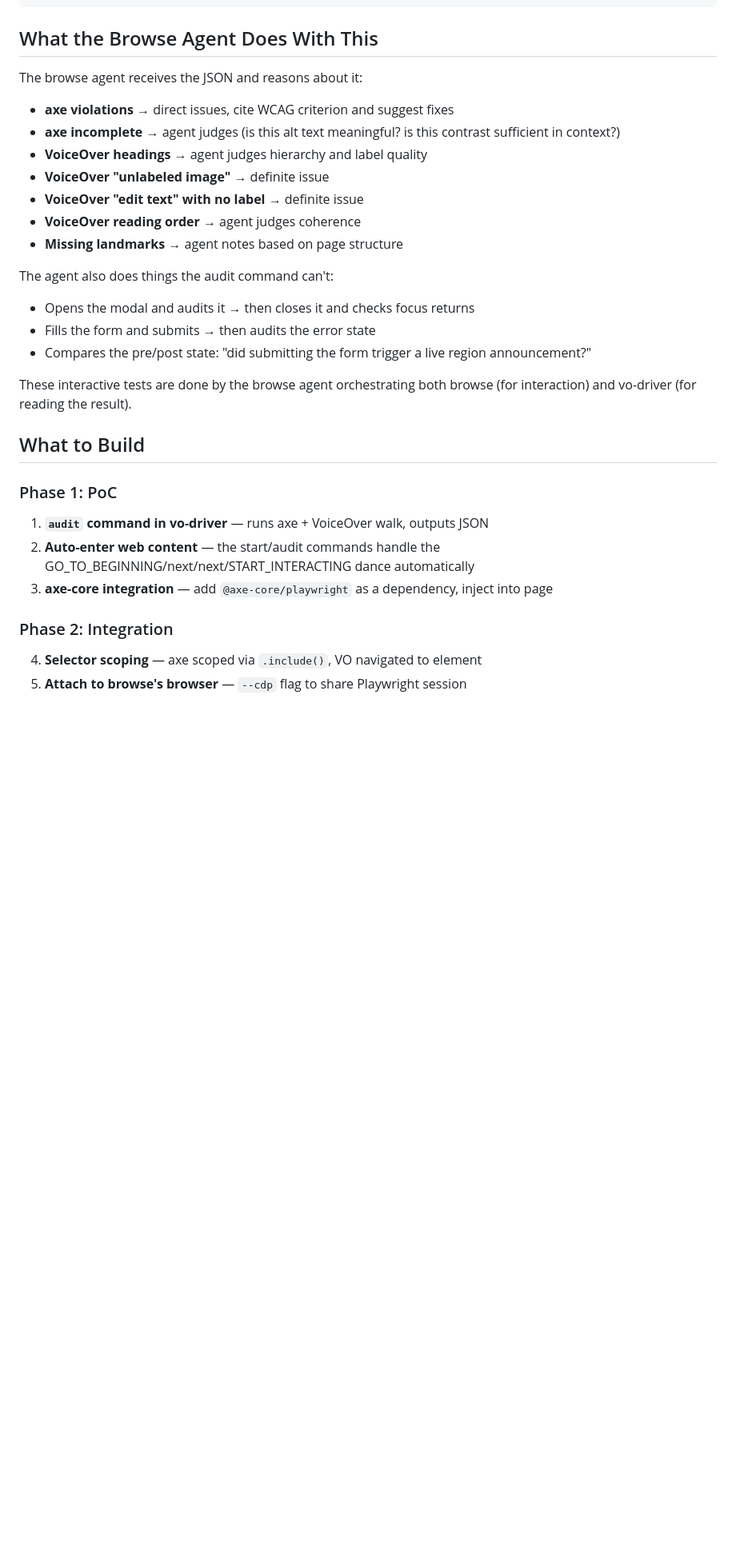
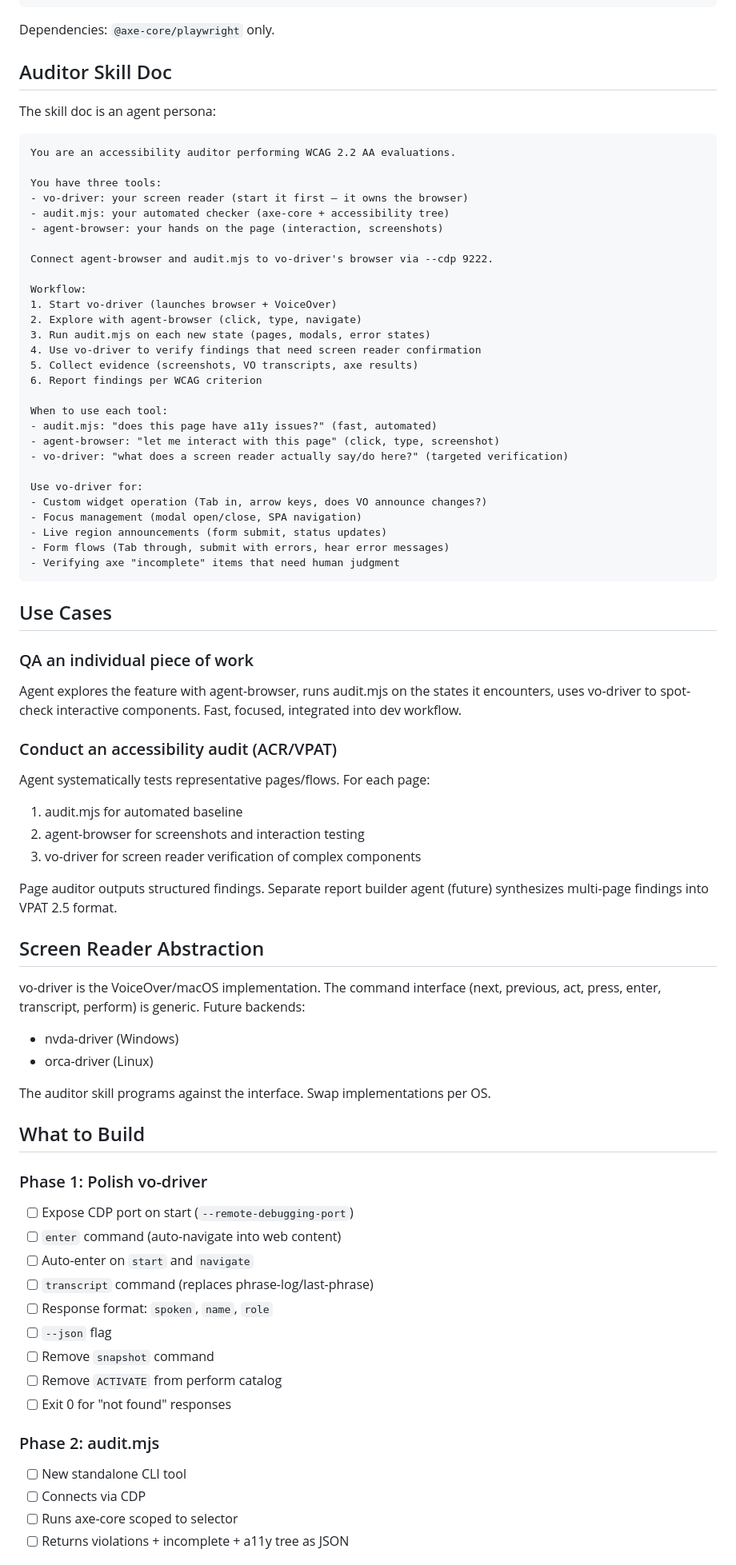
Before and after one commit to estern1011/a11y-auditor, a Markdown page: docs/a11y-auditor-agent.md, the part around one of its changes. Shown at 80% size. GitHub-like rendering; blank space fills up the shorter version.

````diff
--- a/docs/a11y-auditor-agent.md
+++ b/docs/a11y-auditor-agent.md
@@ -136,33 +149,82 @@ bun vo-driver.mjs audit --url https://app.com/settings "form#profile"
 }
 ```
 
-## What the Browse Agent Does With This
+Dependencies: `@axe-core/playwright` only.
 
-The browse agent receives the JSON and reasons about it:
+## Auditor Skill Doc
 
-- **axe violations** → direct issues, cite WCAG criterion and suggest fixes
-- **axe incomplete** → agent judges (is this alt text meaningful? is this contrast sufficient in context?)
-- **VoiceOver headings** → agent judges hierarchy and label quality
-- **VoiceOver "unlabeled image"** → definite issue
-- **VoiceOver "edit text" with no label** → definite issue
-- **VoiceOver reading order** → agent judges coherence
-- **Missing landmarks** → agent notes based on page structure
+The skill doc is an agent persona:
 
-The agent also does things the audit command can't:
-- Opens the modal and audits it → then closes it and checks focus returns
-- Fills the form and submits → then audits the error state
-- Compares the pre/post state: "did submitting the form trigger a live region announcement?"
+```
+You are an accessibility auditor performing WCAG 2.2 AA evaluations.
 
-These interactive tests are done by the browse agent orchestrating both browse (for interaction) and vo-driver (for reading the result).
+You have three tools:
+- vo-driver: your screen reader (start it first — it owns the browser)
+- audit.mjs: your automated checker (axe-core + accessibility tree)
+- agent-browser: your hands on the page (interaction, screenshots)
+
+Connect agent-browser and audit.mjs to vo-driver's browser via --cdp 9222.
+
+Workflow:
+1. Start vo-driver (launches browser + VoiceOver)
+2. Explore with agent-browser (click, type, navigate)
+3. Run audit.mjs on each new state (pages, modals, error states)
+4. Use vo-driver to verify findings that need screen reader confirmation
+5. Collect evidence (screenshots, VO transcripts, axe results)
+6. Report findings per WCAG criterion
+
+When to use each tool:
+- audit.mjs: "does this page have a11y issues?" (fast, automated)
+- agent-browser: "let me interact with this page" (click, type, screenshot)
+- vo-driver: "what does a screen reader actually say/do here?" (targeted verification)
+
+Use vo-driver for:
+- Custom widget operation (Tab in, arrow keys, does VO announce changes?)
+- Focus management (modal open/close, SPA navigation)
+- Live region announcements (form submit, status updates)
+- Form flows (Tab through, submit with errors, hear error messages)
+- Verifying axe "incomplete" items that need human judgment
+```
+
+## Use Cases
+
+### QA an individual piece of work
+
+Agent explores the feature with agent-browser, runs audit.mjs on the states it encounters, uses vo-driver to spot-check interactive components. Fast, focused, integrated into dev workflow.
+
+### Conduct an accessibility audit (ACR/VPAT)
+
+Agent systematically tests representative pages/flows. For each page:
+1. audit.mjs for automated baseline
+2. agent-browser for screenshots and interaction testing
+3. vo-driver for screen reader verification of complex components
+
+Page auditor outputs structured findings. Separate report builder agent (future) synthesizes multi-page findings into VPAT 2.5 format.
+
+## Screen Reader Abstraction
+
+vo-driver is the VoiceOver/macOS implementation. The command interface (next, previous, act, press, enter, transcript, perform) is generic. Future backends:
+- nvda-driver (Windows)
+- orca-driver (Linux)
+
+The auditor skill programs against the interface. Swap implementations per OS.
 
 ## What to Build
 
-### Phase 1: PoC
-1. **`audit` command in vo-driver** — runs axe + VoiceOver walk, outputs JSON
-2. **Auto-enter web content** — the start/audit commands handle the GO_TO_BEGINNING/next/next/START_INTERACTING dance automatically
-3. **axe-core integration** — add `@axe-core/playwright` as a dependency, inject into page
+### Phase 1: Polish vo-driver
+- [ ] Expose CDP port on start (`--remote-debugging-port`)
+- [ ] `enter` command (auto-navigate into web content)
+- [ ] Auto-enter on `start` and `navigate`
+- [ ] `transcript` command (replaces phrase-log/last-phrase)
+- [ ] Response format: `spoken`, `name`, `role`
+- [ ] `--json` flag
+- [ ] Remove `snapshot` command
+- [ ] Remove `ACTIVATE` from perform catalog
+- [ ] Exit 0 for "not found" responses
 
-### Phase 2: Integration
-4. **Selector scoping** — axe scoped via `.include()`, VO navigated to element
-5. **Attach to browse's browser** — `--cdp` flag to share Playwright session
+### Phase 2: audit.mjs
+- [ ] New standalone CLI tool
+- [ ] Connects via CDP
+- [ ] Runs axe-core scoped to selector
+- [ ] Returns violations + incomplete + a11y tree as JSON
 
````
Also changed, not shown: other parts of docs/a11y-auditor-agent.md (+131 -137 lines).
